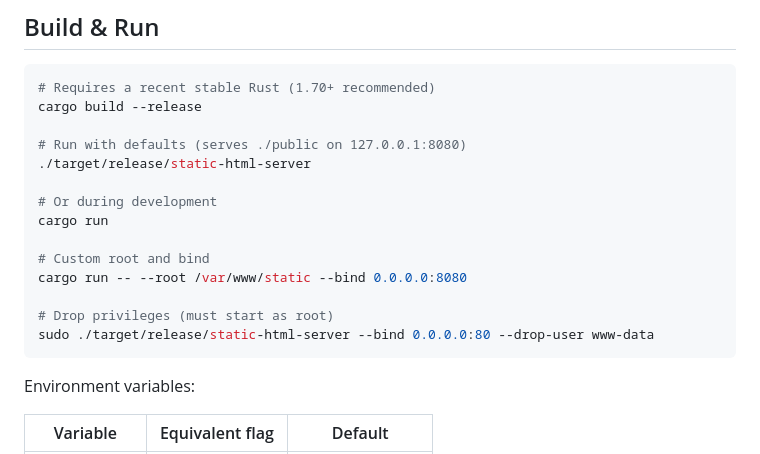
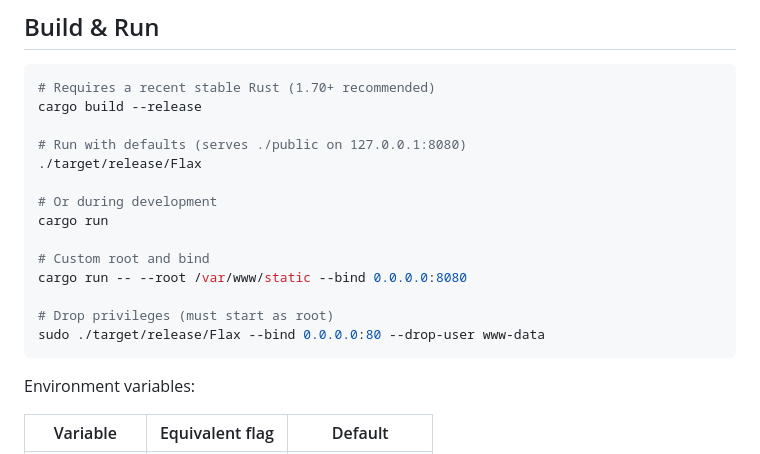
Before and after one commit to alexanderdfox/Flax, a Markdown page: README.md, the part around the change. Drawn GitHub-style.

Commit message:
Update README to reflect new server name 'Flax'

````diff
--- a/README.md
+++ b/README.md
@@ -36,7 +36,7 @@ It does one thing: serve `.html` and `.css` files safely.
 cargo build --release
 
 # Run with defaults (serves ./public on 127.0.0.1:8080)
-./target/release/static-html-server
+./target/release/Flax
 
 # Or during development
 cargo run
@@ -45,7 +45,7 @@ cargo run
 cargo run -- --root /var/www/static --bind 0.0.0.0:8080
 
 # Drop privileges (must start as root)
-sudo ./target/release/static-html-server --bind 0.0.0.0:80 --drop-user www-data
+sudo ./target/release/Flax --bind 0.0.0.0:80 --drop-user www-data
 ```
 
 Environment variables:
````
